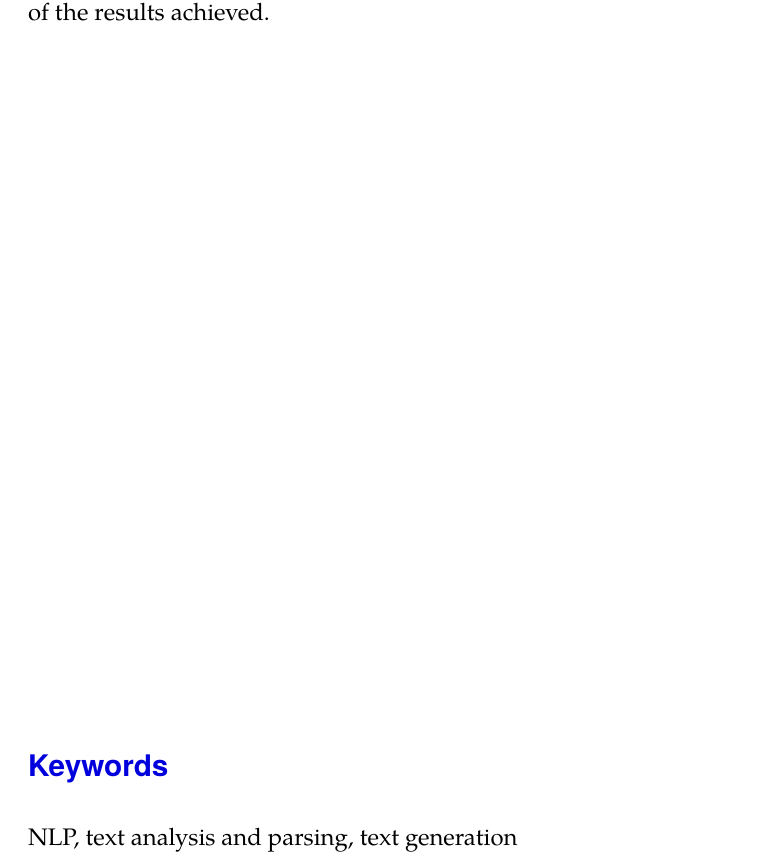
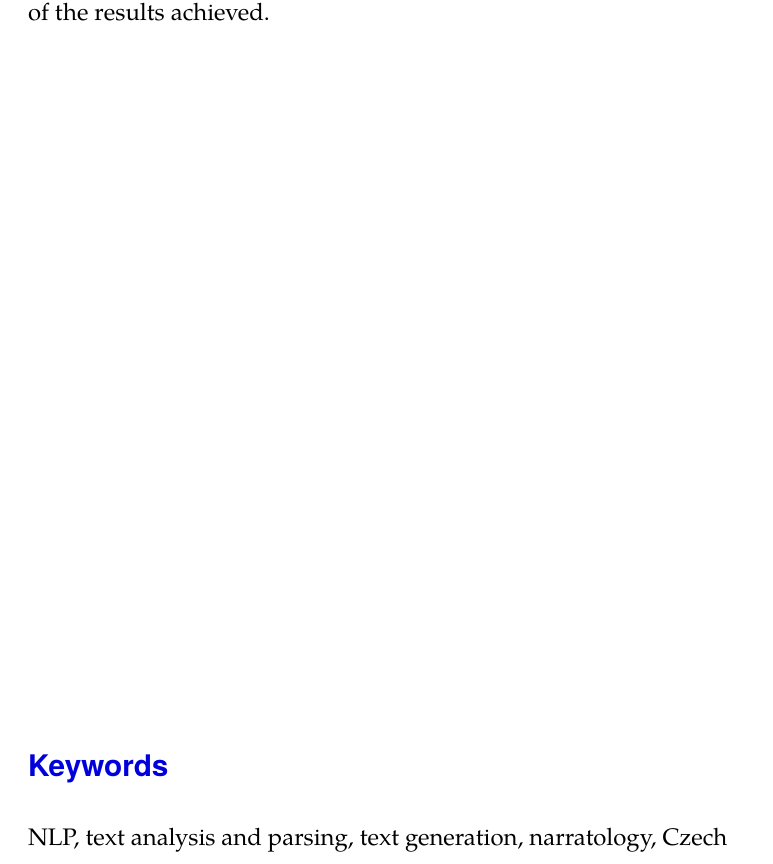
Before and after one commit to verandabe/bc_thesis_text, a LaTeX thesis (thesis.tex): part of page 6 of 65, cut so that both start at the same text. Compiled offline with pdfLaTeX.

Commit message:
main file edit keywords

```diff
--- a/thesis.tex
+++ b/thesis.tex
@@ -18,8 +18,8 @@
     advisor       = {RNDr. Zuzana Nevěřilová, Ph.D.},
     title         = {Conversion between First-person and Third-person Narratives},
     TeXtitle      = {Conversion between First-person and Third-person Narratives},
-    keywords      = {NLP, text analysis and parsing, text generation},
-    TeXkeywords   = {NLP, text analysis and parsing, text generation},
+    keywords      = {NLP, text analysis and parsing, text generation, narratology, Czech},
+    TeXkeywords   = {NLP, text analysis and parsing, text generation, narratology, Czech},
     abstract      = {\input{abstrakt.tex}},
     thanks        = {\input{dik.tex}},
     bib           = bibliography.bib,
```
